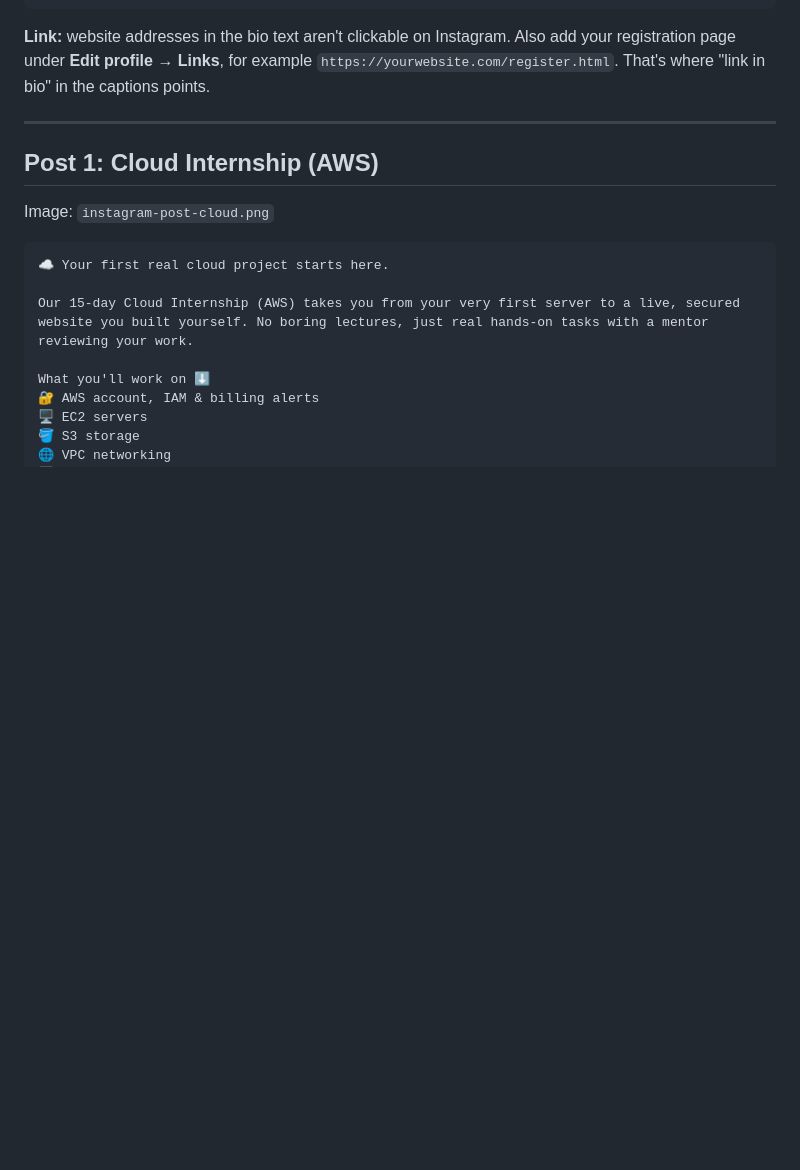
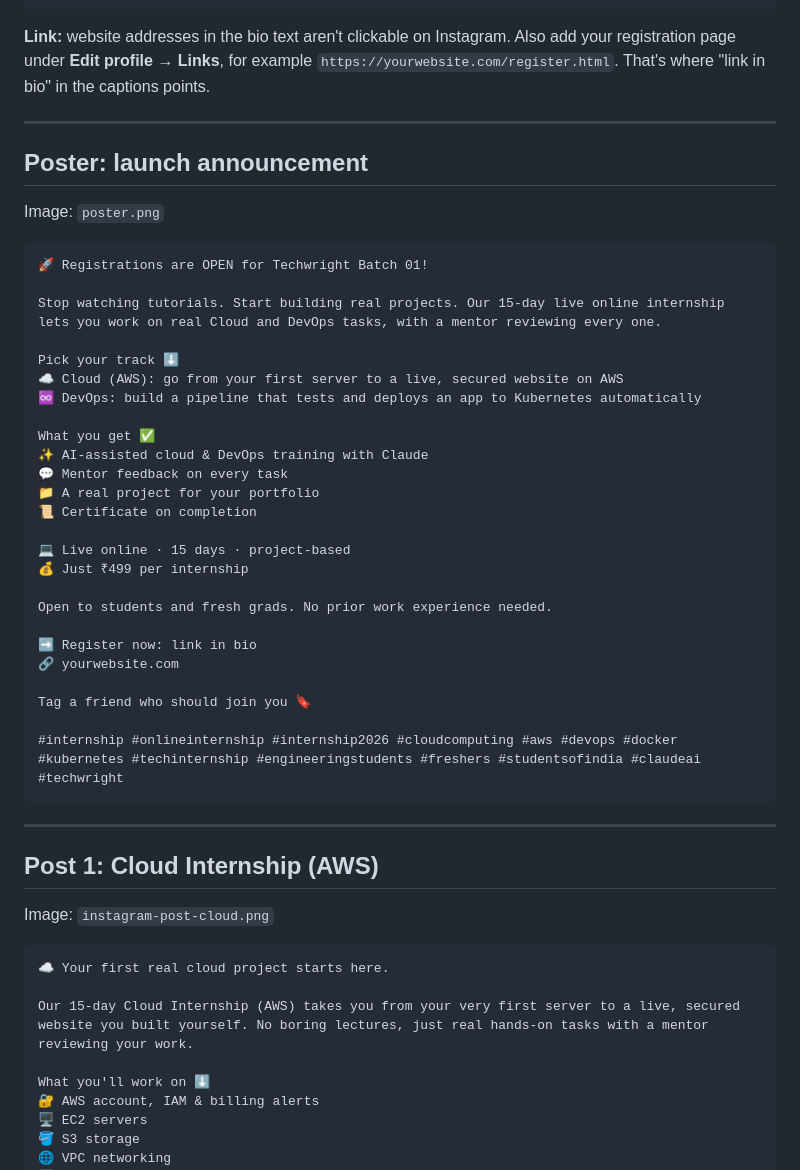
Before and after one commit to mdibrahimsadiq/techwright, a Markdown page: marketing/instagram-copy.md, the part around the change. GitHub-like rendering; blank space fills up the shorter version.

Commit message:
Add Instagram caption for the launch poster
Co-Authored-By: Claude Opus 5.5 <noreply@anthropic.com>
Claude-Session: https://claude.ai/code/session_0182Lvua7UhpmNX8GKV5fW14

````diff
--- a/marketing/instagram-copy.md
+++ b/marketing/instagram-copy.md
@@ -32,6 +32,40 @@ Stop watching tutorials. Start building real infra 🚀
 **Link:** website addresses in the bio text aren't clickable on Instagram. Also add your
 registration page under **Edit profile → Links**, for example `https://yourwebsite.com/register.html`.
 That's where "link in bio" in the captions points.
+
+---
+
+## Poster: launch announcement
+
+Image: `poster.png`
+
+```
+🚀 Registrations are OPEN for Techwright Batch 01!
+
+Stop watching tutorials. Start building real projects. Our 15-day live online internship lets you work on real Cloud and DevOps tasks, with a mentor reviewing every one.
+
+Pick your track ⬇️
+☁️ Cloud (AWS): go from your first server to a live, secured website on AWS
+♾️ DevOps: build a pipeline that tests and deploys an app to Kubernetes automatically
+
+What you get ✅
+✨ AI-assisted cloud & DevOps training with Claude
+💬 Mentor feedback on every task
+📁 A real project for your portfolio
+📜 Certificate on completion
+
+💻 Live online · 15 days · project-based
+💰 Just ₹499 per internship
+
+Open to students and fresh grads. No prior work experience needed.
+
+➡️ Register now: link in bio
+🔗 yourwebsite.com
+
+Tag a friend who should join you 🔖
+
+#internship #onlineinternship #internship2026 #cloudcomputing #aws #devops #docker #kubernetes #techinternship #engineeringstudents #freshers #studentsofindia #claudeai #techwright
+```
 
 ---
 
````
